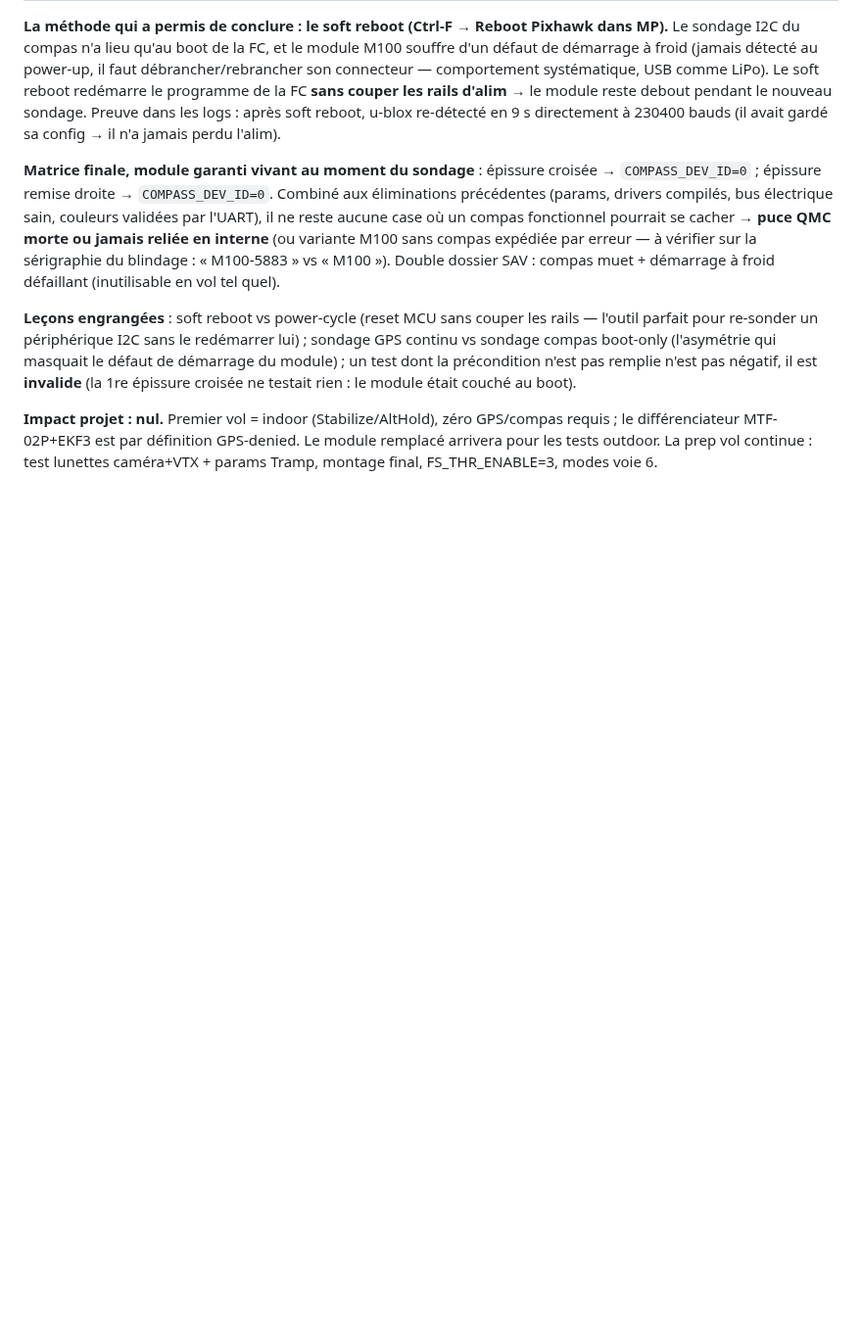
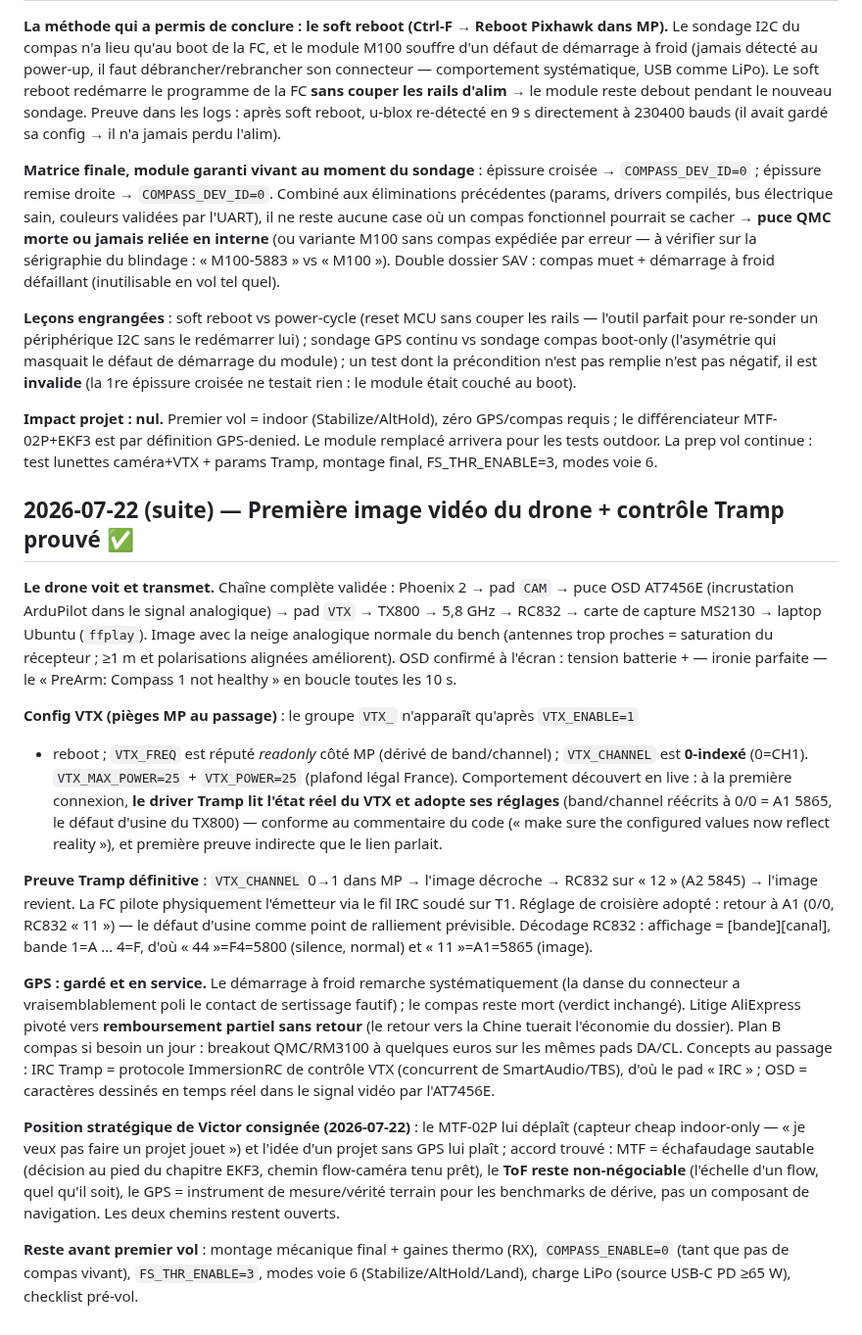
Before and after one commit to victormonnot/argos, a Markdown page: docs/journal.md, the part around the change. Shown at 98% size. Rendered like a GitHub page; blank space fills up the shorter version.

Commit message:
doc: Add detailed entry on drone video transmission setup and VTX configuration

```diff
--- a/docs/journal.md
+++ b/docs/journal.md
@@ -725,3 +725,45 @@ module) ; un test dont la précondition n'est pas remplie n'est pas négatif, il
 le différenciateur MTF-02P+EKF3 est par définition GPS-denied. Le module remplacé arrivera
 pour les tests outdoor. La prep vol continue : test lunettes caméra+VTX + params Tramp,
 montage final, FS_THR_ENABLE=3, modes voie 6.
+
+## 2026-07-22 (suite) — Première image vidéo du drone + contrôle Tramp prouvé ✅
+
+**Le drone voit et transmet.** Chaîne complète validée : Phoenix 2 → pad `CAM` → puce OSD
+AT7456E (incrustation ArduPilot dans le signal analogique) → pad `VTX` → TX800 → 5,8 GHz →
+RC832 → carte de capture MS2130 → laptop Ubuntu (`ffplay`). Image avec la neige analogique
+normale du bench (antennes trop proches = saturation du récepteur ; ≥1 m et polarisations
+alignées améliorent). OSD confirmé à l'écran : tension batterie + — ironie parfaite — le
+« PreArm: Compass 1 not healthy » en boucle toutes les 10 s.
+
+**Config VTX (pièges MP au passage)** : le groupe `VTX_` n'apparaît qu'après `VTX_ENABLE=1`
++ reboot ; `VTX_FREQ` est réputé *readonly* côté MP (dérivé de band/channel) ; `VTX_CHANNEL`
+est **0-indexé** (0=CH1). `VTX_MAX_POWER=25` + `VTX_POWER=25` (plafond légal France).
+Comportement découvert en live : à la première connexion, **le driver Tramp lit l'état réel
+du VTX et adopte ses réglages** (band/channel réécrits à 0/0 = A1 5865, le défaut d'usine
+du TX800) — conforme au commentaire du code (« make sure the configured values now reflect
+reality »), et première preuve indirecte que le lien parlait.
+
+**Preuve Tramp définitive** : `VTX_CHANNEL` 0→1 dans MP → l'image décroche → RC832 sur
+« 12 » (A2 5845) → l'image revient. La FC pilote physiquement l'émetteur via le fil IRC
+soudé sur T1. Réglage de croisière adopté : retour à A1 (0/0, RC832 « 11 ») — le défaut
+d'usine comme point de ralliement prévisible. Décodage RC832 : affichage = [bande][canal],
+bande 1=A … 4=F, d'où « 44 »=F4=5800 (silence, normal) et « 11 »=A1=5865 (image).
+
+**GPS : gardé et en service.** Le démarrage à froid remarche systématiquement (la danse du
+connecteur a vraisemblablement poli le contact de sertissage fautif) ; le compas reste mort
+(verdict inchangé). Litige AliExpress pivoté vers **remboursement partiel sans retour** (le
+retour vers la Chine tuerait l'économie du dossier). Plan B compas si besoin un jour :
+breakout QMC/RM3100 à quelques euros sur les mêmes pads DA/CL. Concepts au passage : IRC
+Tramp = protocole ImmersionRC de contrôle VTX (concurrent de SmartAudio/TBS), d'où le pad
+« IRC » ; OSD = caractères dessinés en temps réel dans le signal vidéo par l'AT7456E.
+
+**Position stratégique de Victor consignée (2026-07-22)** : le MTF-02P lui déplaît
+(capteur cheap indoor-only — « je veux pas faire un projet jouet ») et l'idée d'un projet
+sans GPS lui plaît ; accord trouvé : MTF = échafaudage sautable (décision au pied du
+chapitre EKF3, chemin flow-caméra tenu prêt), le **ToF reste non-négociable** (l'échelle
+d'un flow, quel qu'il soit), le GPS = instrument de mesure/vérité terrain pour les
+benchmarks de dérive, pas un composant de navigation. Les deux chemins restent ouverts.
+
+**Reste avant premier vol** : montage mécanique final + gaines thermo (RX), `COMPASS_ENABLE=0`
+(tant que pas de compas vivant), `FS_THR_ENABLE=3`, modes voie 6 (Stabilize/AltHold/Land),
+charge LiPo (source USB-C PD ≥65 W), checklist pré-vol.
```
